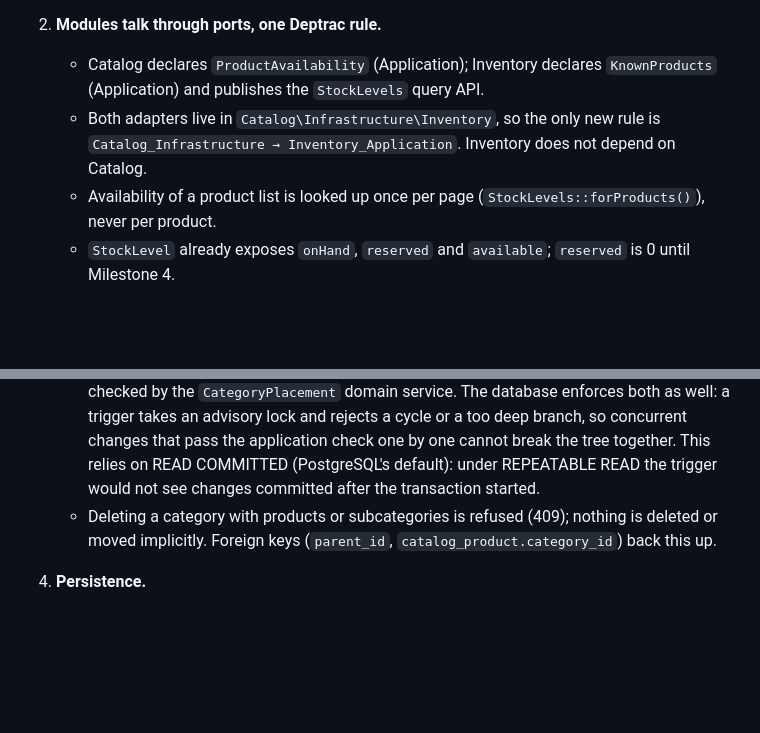
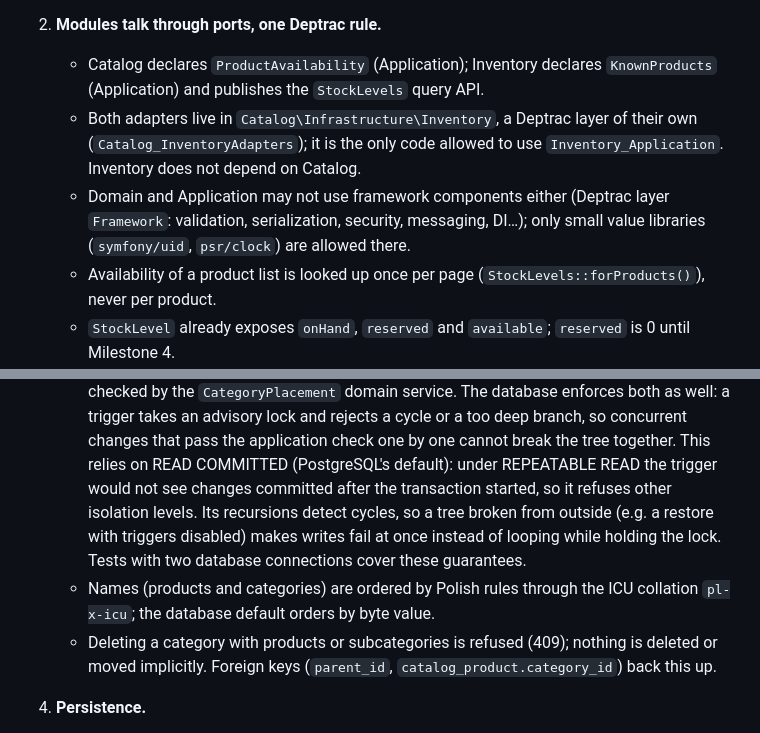
Before and after one commit to piotrp321/ecommerce, a Markdown page: docs/adr/0005-catalog-inventory-and-admin-api-access.md, 2 parts joined by grey strips. Drawn GitHub-style; blank space fills up the shorter version.

Commit message:
docs: record the tree guard, collation and Deptrac rules in ADR-0005
Co-Authored-By: Claude Opus 5.5 <noreply@anthropic.com>

```diff
--- a/docs/adr/0005-catalog-inventory-and-admin-api-access.md
+++ b/docs/adr/0005-catalog-inventory-and-admin-api-access.md
@@ -24,8 +24,12 @@ but there are no user accounts or login yet.
 2. **Modules talk through ports, one Deptrac rule.**
    - Catalog declares `ProductAvailability` (Application); Inventory declares `KnownProducts` (Application)
      and publishes the `StockLevels` query API.
-   - Both adapters live in `Catalog\Infrastructure\Inventory`, so the only new rule is
-     `Catalog_Infrastructure → Inventory_Application`. Inventory does not depend on Catalog.
+   - Both adapters live in `Catalog\Infrastructure\Inventory`, a Deptrac layer of their own
+     (`Catalog_InventoryAdapters`); it is the only code allowed to use `Inventory_Application`.
+     Inventory does not depend on Catalog.
+   - Domain and Application may not use framework components either (Deptrac layer `Framework`:
+     validation, serialization, security, messaging, DI…); only small value libraries
+     (`symfony/uid`, `psr/clock`) are allowed there.
    - Availability of a product list is looked up once per page (`StockLevels::forProducts()`), never per product.
    - `StockLevel` already exposes `onHand`, `reserved` and `available`; `reserved` is 0 until Milestone 4.
 
@@ -44,7 +48,11 @@ but there are no user accounts or login yet.
      advisory lock and rejects a cycle or a too deep branch, so concurrent changes that pass the
      application check one by one cannot break the tree together. This relies on READ COMMITTED
      (PostgreSQL's default): under REPEATABLE READ the trigger would not see changes committed after the
-     transaction started.
+     transaction started, so it refuses other isolation levels. Its recursions detect cycles, so a tree
+     broken from outside (e.g. a restore with triggers disabled) makes writes fail at once instead of
+     looping while holding the lock. Tests with two database connections cover these guarantees.
+   - Names (products and categories) are ordered by Polish rules through the ICU collation `pl-x-icu`;
+     the database default orders by byte value.
    - Deleting a category with products or subcategories is refused (409); nothing is deleted or moved
      implicitly. Foreign keys (`parent_id`, `catalog_product.category_id`) back this up.
 
```
